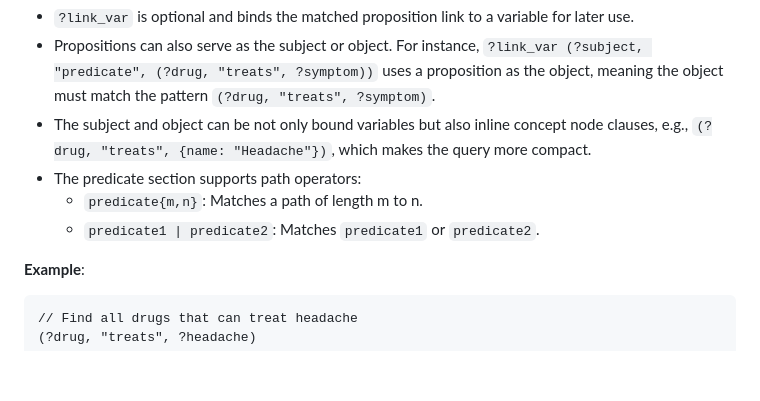
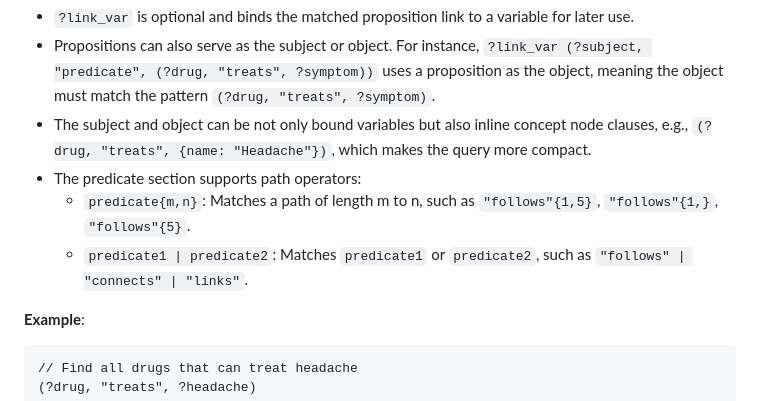
Before and after one commit to ldclabs/KIP, a Markdown page: README.md, the part around the change. Rendered like a GitHub page; blank space fills up the shorter version.

Commit message:
doc: add predicate path example

```diff
--- a/README.md
+++ b/README.md
@@ -218,8 +218,8 @@ FIND(?drug_class, COUNT(?drug))
 *   Propositions can also serve as the subject or object. For instance, `?link_var (?subject, "predicate", (?drug, "treats", ?symptom))` uses a proposition as the object, meaning the object must match the pattern `(?drug, "treats", ?symptom)`.
 *   The subject and object can be not only bound variables but also inline concept node clauses, e.g., `(?drug, "treats", {name: "Headache"})`, which makes the query more compact.
 *   The predicate section supports path operators:
-    *   `predicate{m,n}`: Matches a path of length m to n.
-    *   `predicate1 | predicate2`: Matches `predicate1` or `predicate2`.
+    *   `predicate{m,n}`: Matches a path of length m to n, such as `"follows"{1,5}`, `"follows"{1,}`, `"follows"{5}`.
+    *   `predicate1 | predicate2`: Matches `predicate1` or `predicate2`, such as `"follows" | "connects" | "links"`.
 
 **Example**:
 
```
Also changed, not shown: README_CN.md (+2 -2 lines).
